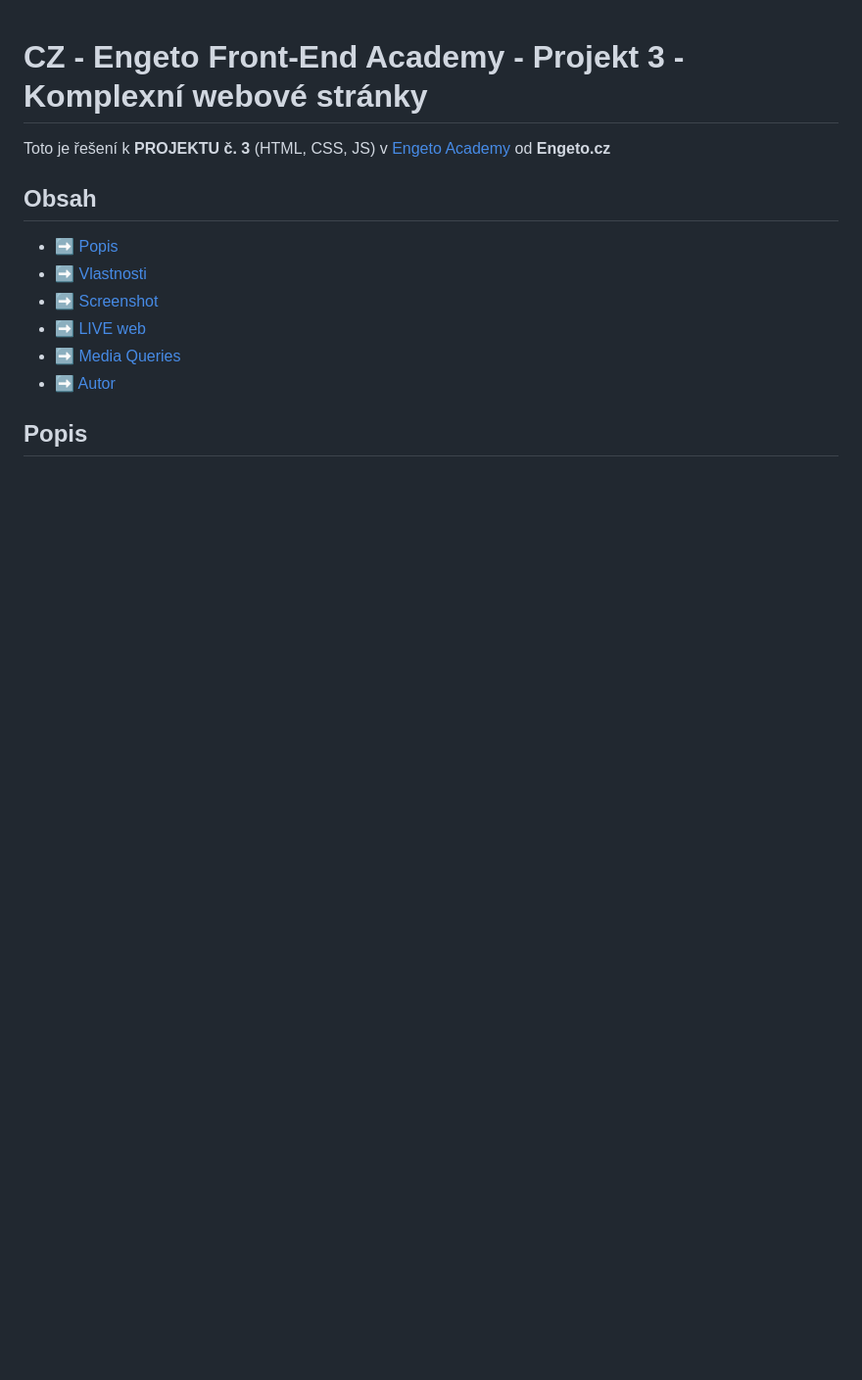
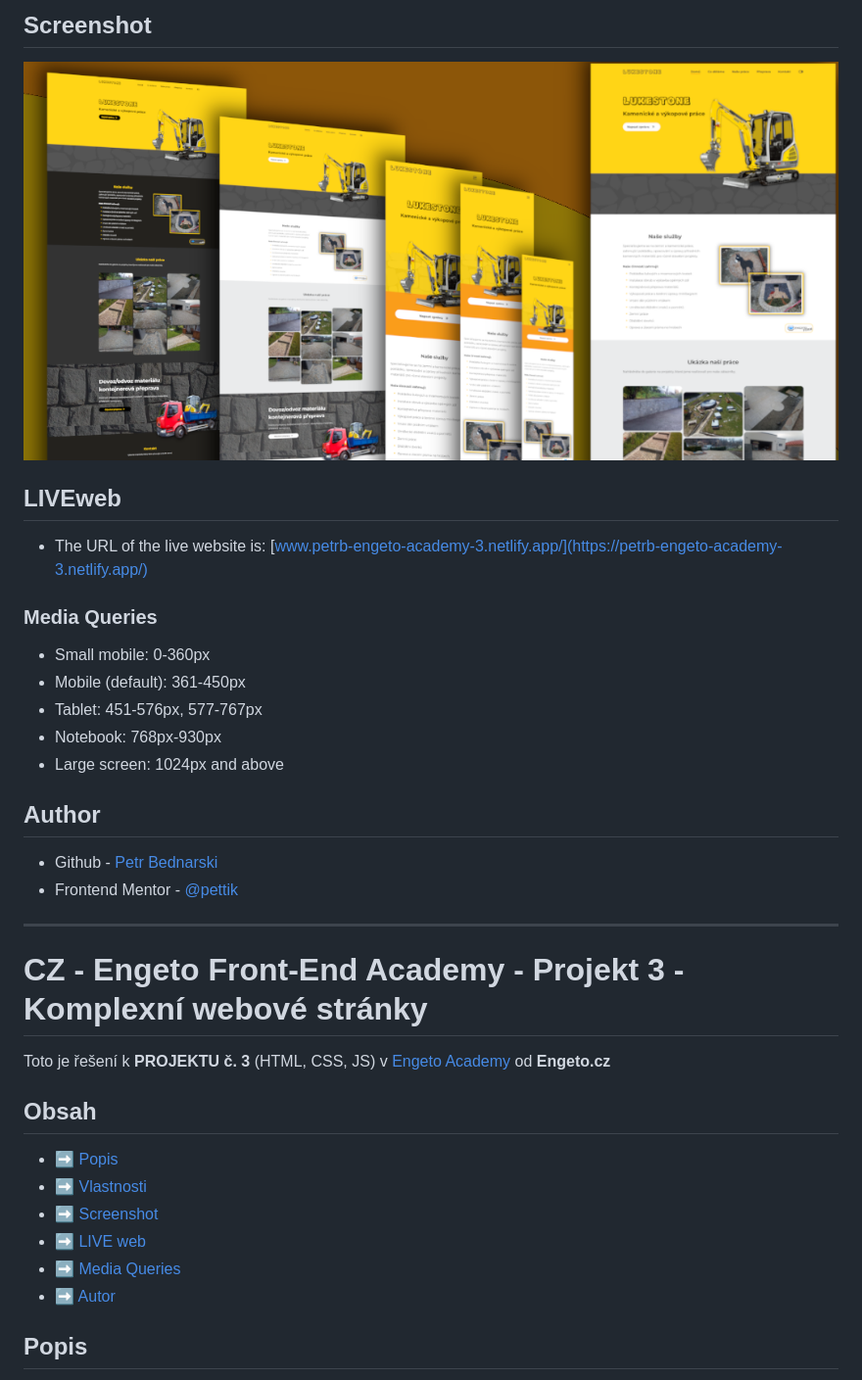
Before and after one commit to pettik/engeto--project-3, a Markdown page: README.md, the part around the change printed below. Shown: that part at 98% size. Drawn GitHub-style; blank space fills up the shorter version.

```diff
--- a/README.md
+++ b/README.md
@@ -1,5 +62,29 @@
+## Screenshot
+
+<img src="design/design-preview.png" alt="Engeto Projekt 3">
+
+
+## LIVEweb
+
+- The URL of the live website is: [www.petrb-engeto-academy-3.netlify.app/](https://petrb-engeto-academy-3.netlify.app/)
+
+### Media Queries
+
+- Small mobile: 0-360px
+- Mobile (default): 361-450px
+- Tablet: 451-576px, 577-767px
+- Notebook: 768px-930px
+- Large screen: 1024px and above
+
+## Author
+
+- Github - [Petr Bednarski](https://github.com/pettik)
+- Frontend Mentor - [@pettik](https://www.frontendmentor.io/profile/pettik)
+
+
+<hr>
+
 # CZ - Engeto Front-End Academy - Projekt 3 - Komplexní webové stránky
-
 
 Toto je řešení k **PROJEKTU č. 3** (HTML, CSS, JS) v  [Engeto Academy ](https://engeto.cz/webova-akademie/) od **Engeto.cz**
 
```
Also changed, not shown: other parts of README.md (+62 -1 lines).
